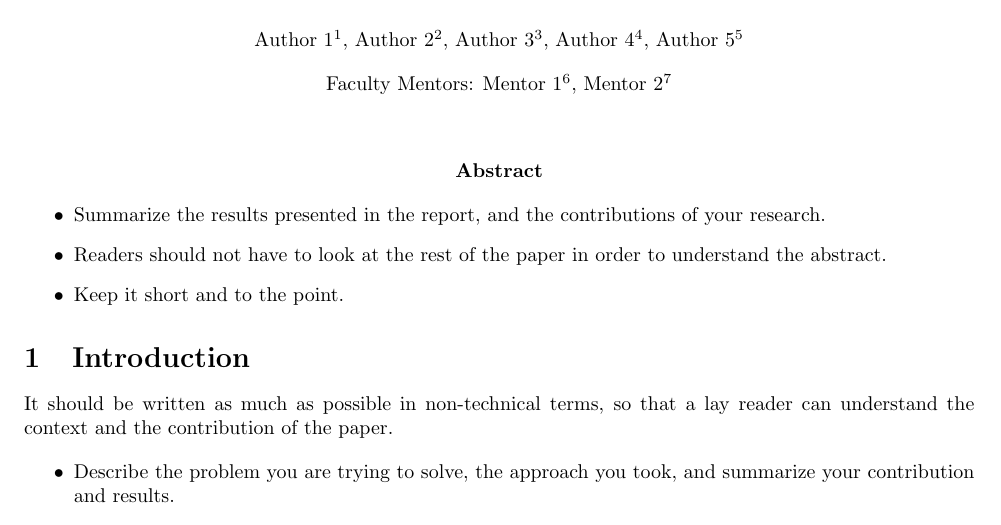
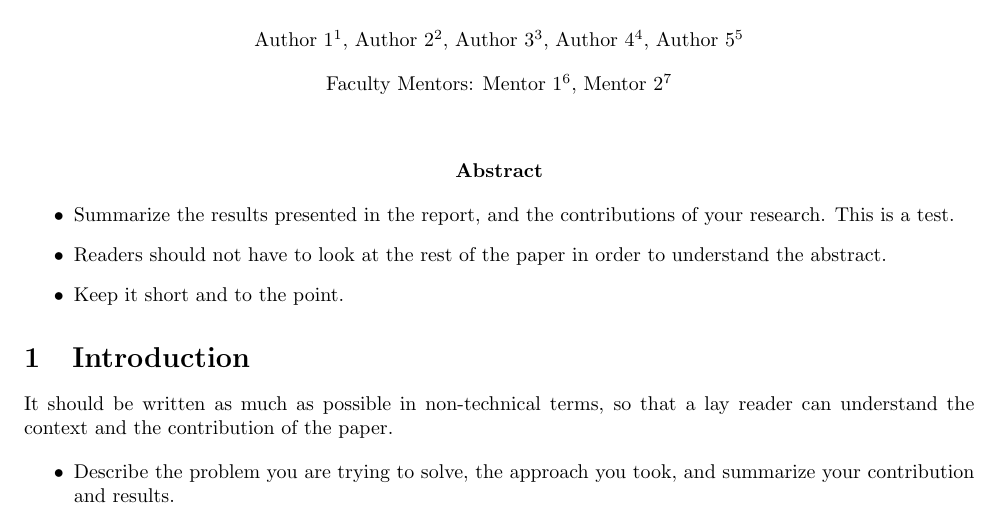
Before and after one commit to lasiadhi/Report, a LaTeX document (Report/report.tex): part of page 1 of 2, cut so that both start at the same text. Compiled offline with pdfLaTeX.

Commit message:
I have changed the report - test

```diff
--- a/Report/report.tex
+++ b/Report/report.tex
@@ -38,7 +38,7 @@ Mentor 2\footnote{University}
 
 \begin{itemize}
 \item Summarize the results presented in the report, and the contributions
-of your research.
+of your research. This is a test.
 
 \item Readers should not have to look at the rest of the paper in order to
 understand the abstract.
```
Also changed, not shown: Report/report.pdf.
